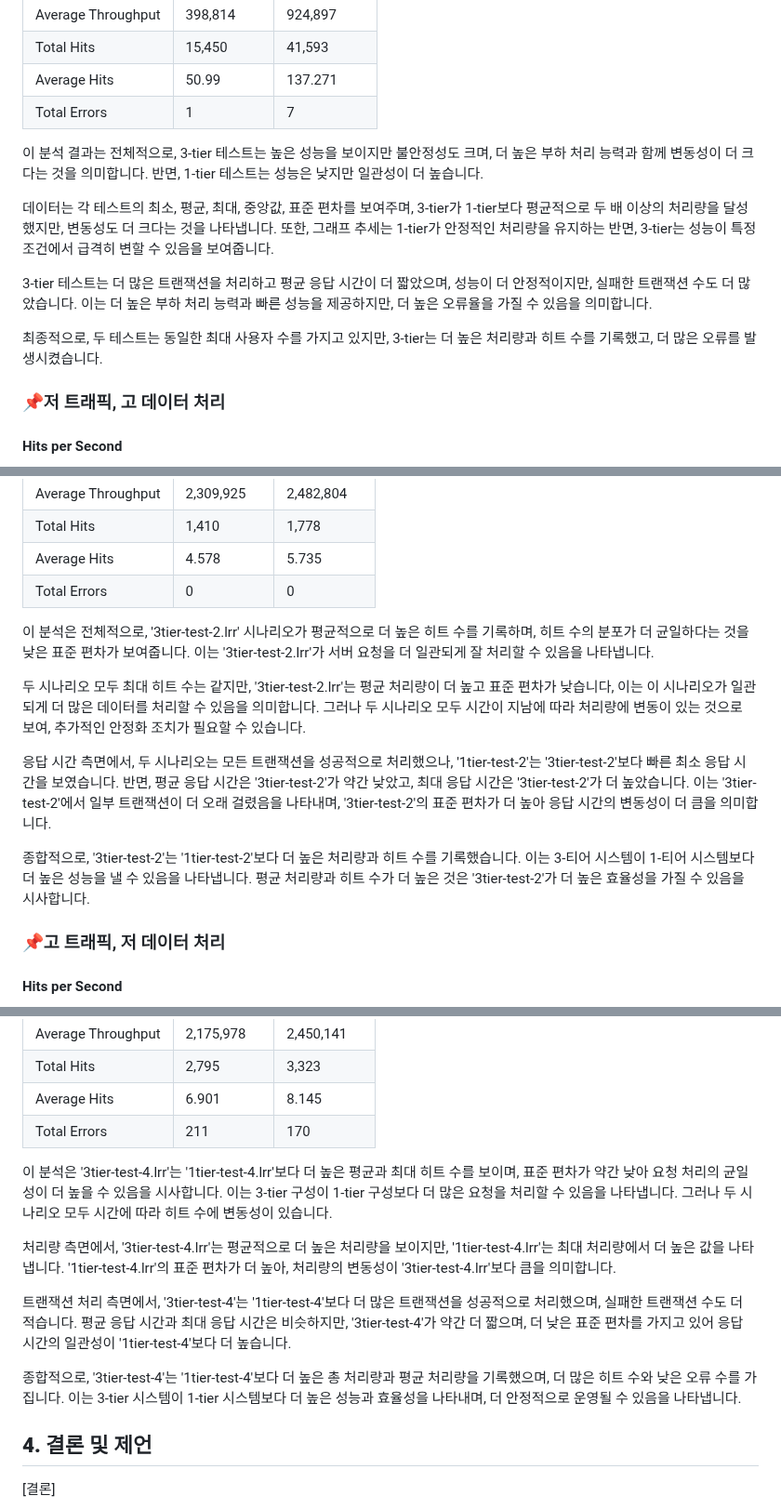
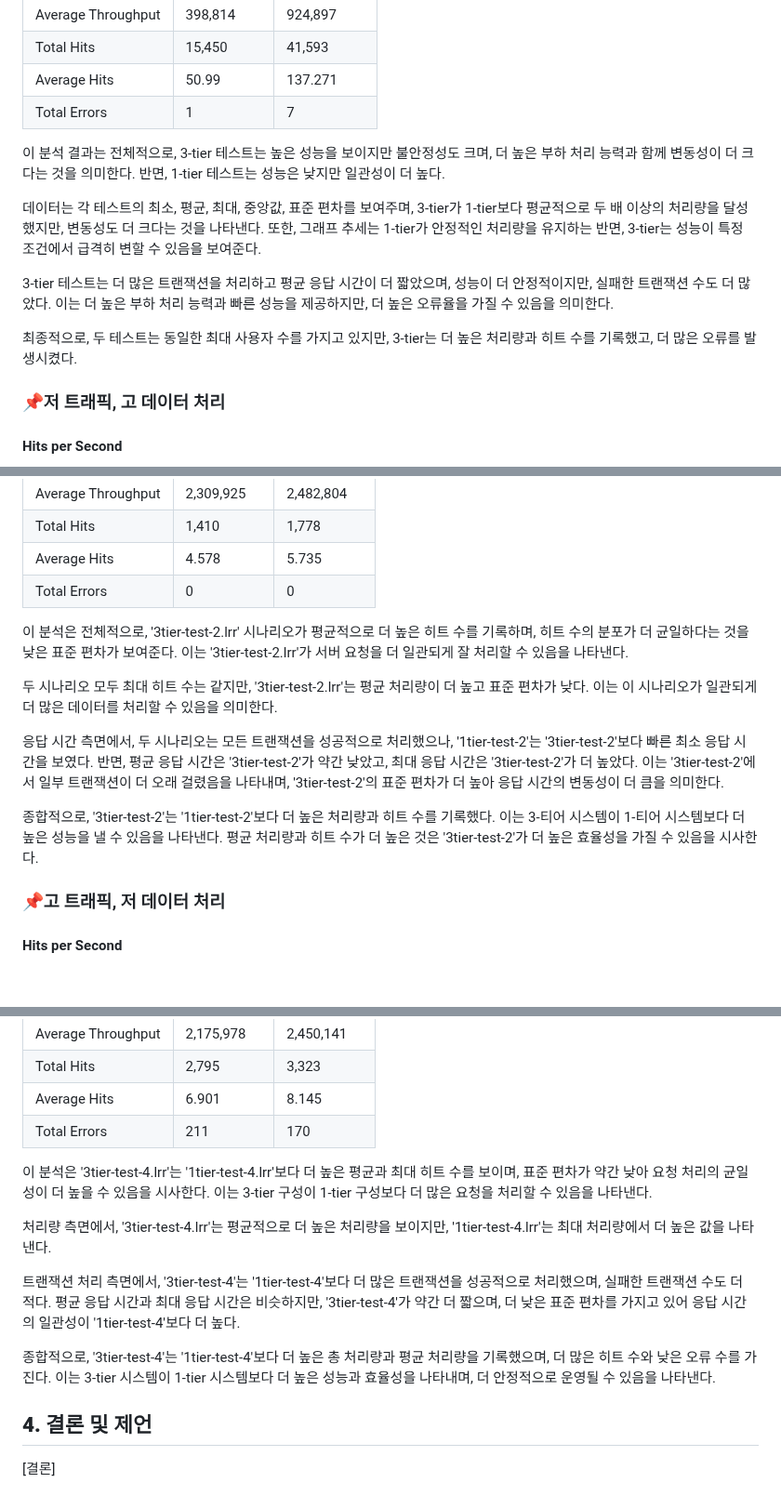
Before and after one commit to wara-capstone/Lowest-Cost-Cloud-Architecture, a Markdown page: README.md, 3 parts joined by grey strips. Shown at 93% size. Rendered like a GitHub page; blank space fills up the shorter version.

Commit message:
✅ Readme

```diff
--- a/README.md
+++ b/README.md
@@ -55,13 +55,13 @@
 | Average Hits       | 50.99        | 137.271       |
 | Total Errors       | 1            | 7             |
 
-이 분석 결과는 전체적으로, 3-tier 테스트는 높은 성능을 보이지만 불안정성도 크며, 더 높은 부하 처리 능력과 함께 변동성이 더 크다는 것을 의미합니다. 반면, 1-tier 테스트는 성능은 낮지만 일관성이 더 높습니다.
+이 분석 결과는 전체적으로, 3-tier 테스트는 높은 성능을 보이지만 불안정성도 크며, 더 높은 부하 처리 능력과 함께 변동성이 더 크다는 것을 의미한다. 반면, 1-tier 테스트는 성능은 낮지만 일관성이 더 높다.
 
-데이터는 각 테스트의 최소, 평균, 최대, 중앙값, 표준 편차를 보여주며, 3-tier가 1-tier보다 평균적으로 두 배 이상의 처리량을 달성했지만, 변동성도 더 크다는 것을 나타냅니다. 또한, 그래프 추세는 1-tier가 안정적인 처리량을 유지하는 반면, 3-tier는 성능이 특정 조건에서 급격히 변할 수 있음을 보여줍니다.
+데이터는 각 테스트의 최소, 평균, 최대, 중앙값, 표준 편차를 보여주며, 3-tier가 1-tier보다 평균적으로 두 배 이상의 처리량을 달성했지만, 변동성도 더 크다는 것을 나타낸다. 또한, 그래프 추세는 1-tier가 안정적인 처리량을 유지하는 반면, 3-tier는 성능이 특정 조건에서 급격히 변할 수 있음을 보여준다.
 
-3-tier 테스트는 더 많은 트랜잭션을 처리하고 평균 응답 시간이 더 짧았으며, 성능이 더 안정적이지만, 실패한 트랜잭션 수도 더 많았습니다. 이는 더 높은 부하 처리 능력과 빠른 성능을 제공하지만, 더 높은 오류율을 가질 수 있음을 의미합니다.
+3-tier 테스트는 더 많은 트랜잭션을 처리하고 평균 응답 시간이 더 짧았으며, 성능이 더 안정적이지만, 실패한 트랜잭션 수도 더 많았다. 이는 더 높은 부하 처리 능력과 빠른 성능을 제공하지만, 더 높은 오류율을 가질 수 있음을 의미한다.
 
-최종적으로, 두 테스트는 동일한 최대 사용자 수를 가지고 있지만, 3-tier는 더 높은 처리량과 히트 수를 기록했고, 더 많은 오류를 발생시켰습니다.
+최종적으로, 두 테스트는 동일한 최대 사용자 수를 가지고 있지만, 3-tier는 더 높은 처리량과 히트 수를 기록했고, 더 많은 오류를 발생시켰다.
 
 ### 📌저 트래픽, 고 데이터 처리
 #### Hits per Second
@@ -81,13 +81,13 @@
 | Average Hits       | 4.578        | 5.735        |
 | Total Errors       | 0            | 0            |
 
-이 분석은 전체적으로, '3tier-test-2.lrr' 시나리오가 평균적으로 더 높은 히트 수를 기록하며, 히트 수의 분포가 더 균일하다는 것을 낮은 표준 편차가 보여줍니다. 이는 '3tier-test-2.lrr'가 서버 요청을 더 일관되게 잘 처리할 수 있음을 나타냅니다.
+이 분석은 전체적으로, '3tier-test-2.lrr' 시나리오가 평균적으로 더 높은 히트 수를 기록하며, 히트 수의 분포가 더 균일하다는 것을 낮은 표준 편차가 보여준다. 이는 '3tier-test-2.lrr'가 서버 요청을 더 일관되게 잘 처리할 수 있음을 나타낸다.
 
-두 시나리오 모두 최대 히트 수는 같지만, '3tier-test-2.lrr'는 평균 처리량이 더 높고 표준 편차가 낮습니다, 이는 이 시나리오가 일관되게 더 많은 데이터를 처리할 수 있음을 의미합니다. 그러나 두 시나리오 모두 시간이 지남에 따라 처리량에 변동이 있는 것으로 보여, 추가적인 안정화 조치가 필요할 수 있습니다.
+두 시나리오 모두 최대 히트 수는 같지만, '3tier-test-2.lrr'는 평균 처리량이 더 높고 표준 편차가 낮다. 이는 이 시나리오가 일관되게 더 많은 데이터를 처리할 수 있음을 의미한다.
 
-응답 시간 측면에서, 두 시나리오는 모든 트랜잭션을 성공적으로 처리했으나, '1tier-test-2'는 '3tier-test-2'보다 빠른 최소 응답 시간을 보였습니다. 반면, 평균 응답 시간은 '3tier-test-2'가 약간 낮았고, 최대 응답 시간은 '3tier-test-2'가 더 높았습니다. 이는 '3tier-test-2'에서 일부 트랜잭션이 더 오래 걸렸음을 나타내며, '3tier-test-2'의 표준 편차가 더 높아 응답 시간의 변동성이 더 큼을 의미합니다.
+응답 시간 측면에서, 두 시나리오는 모든 트랜잭션을 성공적으로 처리했으나, '1tier-test-2'는 '3tier-test-2'보다 빠른 최소 응답 시간을 보였다. 반면, 평균 응답 시간은 '3tier-test-2'가 약간 낮았고, 최대 응답 시간은 '3tier-test-2'가 더 높았다. 이는 '3tier-test-2'에서 일부 트랜잭션이 더 오래 걸렸음을 나타내며, '3tier-test-2'의 표준 편차가 더 높아 응답 시간의 변동성이 더 큼을 의미한다.
 
-종합적으로, '3tier-test-2'는 '1tier-test-2'보다 더 높은 처리량과 히트 수를 기록했습니다. 이는 3-티어 시스템이 1-티어 시스템보다 더 높은 성능을 낼 수 있음을 나타냅니다. 평균 처리량과 히트 수가 더 높은 것은 '3tier-test-2'가 더 높은 효율성을 가질 수 있음을 시사합니다.
+종합적으로, '3tier-test-2'는 '1tier-test-2'보다 더 높은 처리량과 히트 수를 기록했다. 이는 3-티어 시스템이 1-티어 시스템보다 더 높은 성능을 낼 수 있음을 나타낸다. 평균 처리량과 히트 수가 더 높은 것은 '3tier-test-2'가 더 높은 효율성을 가질 수 있음을 시사한다.
 
 
 ### 📌고 트래픽, 저 데이터 처리
@@ -133,13 +133,13 @@
 | Total Errors       | 211          | 170          |
 
 
-이 분석은 '3tier-test-4.lrr'는 '1tier-test-4.lrr'보다 더 높은 평균과 최대 히트 수를 보이며, 표준 편차가 약간 낮아 요청 처리의 균일성이 더 높을 수 있음을 시사합니다. 이는 3-tier 구성이 1-tier 구성보다 더 많은 요청을 처리할 수 있음을 나타냅니다. 그러나 두 시나리오 모두 시간에 따라 히트 수에 변동성이 있습니다.
+이 분석은 '3tier-test-4.lrr'는 '1tier-test-4.lrr'보다 더 높은 평균과 최대 히트 수를 보이며, 표준 편차가 약간 낮아 요청 처리의 균일성이 더 높을 수 있음을 시사한다. 이는 3-tier 구성이 1-tier 구성보다 더 많은 요청을 처리할 수 있음을 나타낸다.
 
-처리량 측면에서, '3tier-test-4.lrr'는 평균적으로 더 높은 처리량을 보이지만, '1tier-test-4.lrr'는 최대 처리량에서 더 높은 값을 나타냅니다. '1tier-test-4.lrr'의 표준 편차가 더 높아, 처리량의 변동성이 '3tier-test-4.lrr'보다 큼을 의미합니다.
+처리량 측면에서, '3tier-test-4.lrr'는 평균적으로 더 높은 처리량을 보이지만, '1tier-test-4.lrr'는 최대 처리량에서 더 높은 값을 나타낸다.
 
-트랜잭션 처리 측면에서, '3tier-test-4'는 '1tier-test-4'보다 더 많은 트랜잭션을 성공적으로 처리했으며, 실패한 트랜잭션 수도 더 적습니다. 평균 응답 시간과 최대 응답 시간은 비슷하지만, '3tier-test-4'가 약간 더 짧으며, 더 낮은 표준 편차를 가지고 있어 응답 시간의 일관성이 '1tier-test-4'보다 더 높습니다.
+트랜잭션 처리 측면에서, '3tier-test-4'는 '1tier-test-4'보다 더 많은 트랜잭션을 성공적으로 처리했으며, 실패한 트랜잭션 수도 더 적다. 평균 응답 시간과 최대 응답 시간은 비슷하지만, '3tier-test-4'가 약간 더 짧으며, 더 낮은 표준 편차를 가지고 있어 응답 시간의 일관성이 '1tier-test-4'보다 더 높다.
 
-종합적으로, '3tier-test-4'는 '1tier-test-4'보다 더 높은 총 처리량과 평균 처리량을 기록했으며, 더 많은 히트 수와 낮은 오류 수를 가집니다. 이는 3-tier 시스템이 1-tier 시스템보다 더 높은 성능과 효율성을 나타내며, 더 안정적으로 운영될 수 있음을 나타냅니다.
+종합적으로, '3tier-test-4'는 '1tier-test-4'보다 더 높은 총 처리량과 평균 처리량을 기록했으며, 더 많은 히트 수와 낮은 오류 수를 가진다. 이는 3-tier 시스템이 1-tier 시스템보다 더 높은 성능과 효율성을 나타내며, 더 안정적으로 운영될 수 있음을 나타낸다.
 
 
 
```
Also changed, not shown: other parts of README.md (+3 -3 lines).
